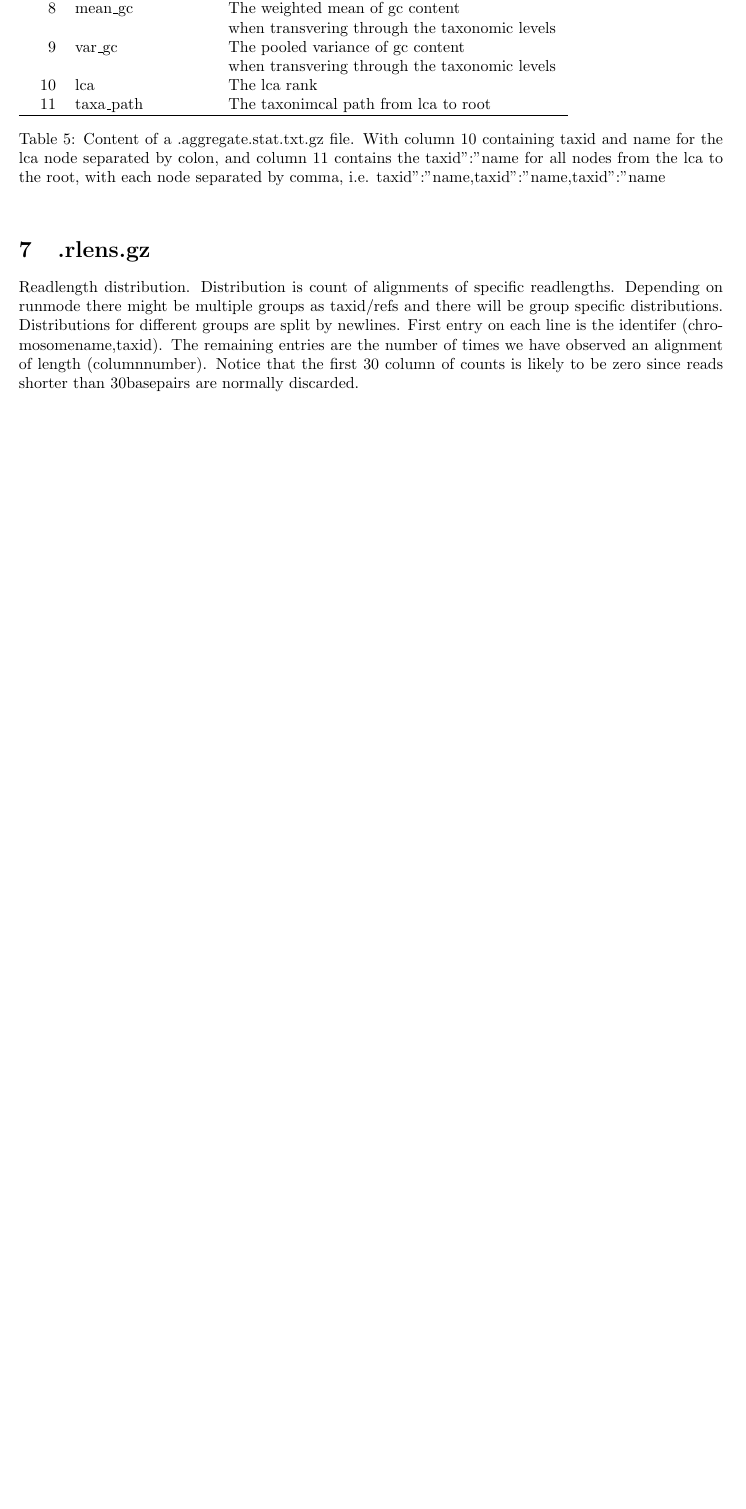
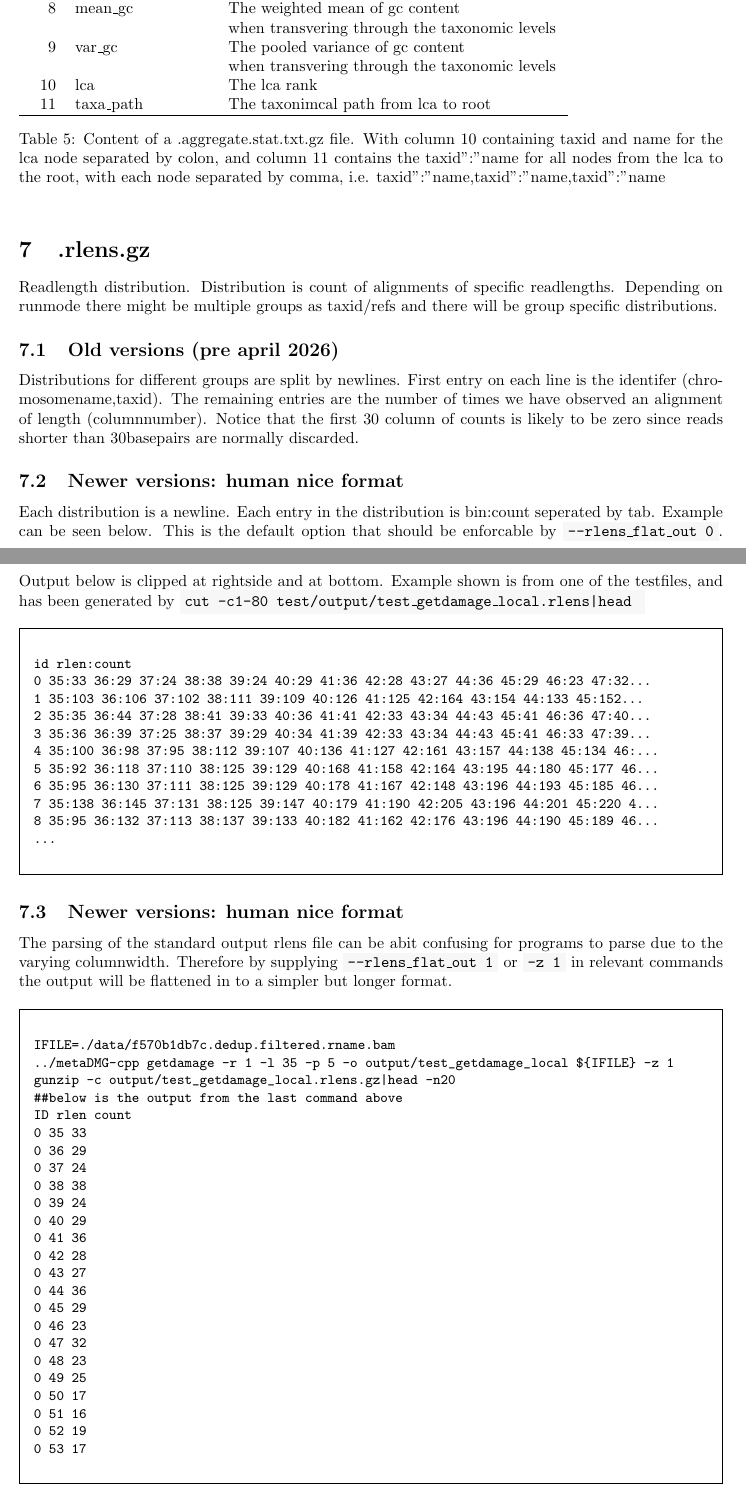
Before and after one commit to metaDMG-dev/metaDMG-cpp, a LaTeX document (doc/formats.tex): part of page 6 of 6 before the commit and two parts of pages 6 and 7 of 7 after it, the two joined at a grey line, cut so that both start at the same text, the shorter picture padded with empty space. Compiled offline with pdfLaTeX.

Commit message:
updated documenation for new format of rlens. Program also supports long format output.

```diff
--- a/doc/formats.tex
+++ b/doc/formats.tex
@@ -1,9 +1,9 @@
 \documentclass[10pt]{article}
-\usepackage{color}
+\usepackage{xcolor}
 \definecolor{gray}{rgb}{0.7,0.7,0.7}
 \usepackage{framed}
 \usepackage{enumitem}
-\usepackage{longtable}
+\usepackage{adjustbox}
 \usepackage[pdfborder={0 0 0},hyperfootnotes=false]{hyperref}
 
 \addtolength{\textwidth}{3.4cm}
@@ -243,12 +243,67 @@ Aggregates the information stored within the lca \textit{.stat} format, describe
 Readlength distribution. Distribution is count of alignments of
 specific readlengths. Depending on runmode there might be multiple
 groups as taxid/refs and there will be group specific
-distributions. Distributions for different groups are split by
+distributions.
+\subsection{Old versions (pre april 2026)}
+Distributions for different groups are split by
 newlines. First entry on each line is the identifer
 (chromosomename,taxid). The remaining entries are the number of times
 we have observed an alignment of length (columnnumber). Notice that
 the first 30 column of counts is likely to be zero since reads shorter
 than 30basepairs are normally discarded.
+\subsection{Newer versions: human nice format}
+Each distribution is a newline. Each entry in the distribution is bin:count seperated by tab.
+Example can be seen below. This is the default option that should be enforcable by \colorbox{gray!10}{\texttt{--rlens\_flat\_out 0}}. Output below is clipped at rightside and at bottom. Example shown is from one of the testfiles, and has been generated by \colorbox{gray!10}{\texttt{cut -c1-80 test/output/test\_getdamage\_local.rlens|head }}
+\begin{framed}
+  \small
+\begin{verbatim}
+id	rlen:count
+0	35:33	36:29	37:24	38:38	39:24	40:29	41:36	42:28	43:27	44:36	45:29	46:23	47:32...
+1	35:103	36:106	37:102	38:111	39:109	40:126	41:125	42:164	43:154	44:133	45:152...
+2	35:35	36:44	37:28	38:41	39:33	40:36	41:41	42:33	43:34	44:43	45:41	46:36	47:40...
+3	35:36	36:39	37:25	38:37	39:29	40:34	41:39	42:33	43:34	44:43	45:41	46:33	47:39...
+4	35:100	36:98	37:95	38:112	39:107	40:136	41:127	42:161	43:157	44:138	45:134	46:...
+5	35:92	36:118	37:110	38:125	39:129	40:168	41:158	42:164	43:195	44:180	45:177	46...
+6	35:95	36:130	37:111	38:125	39:129	40:178	41:167	42:148	43:196	44:193	45:185	46...
+7	35:138	36:145	37:131	38:125	39:147	40:179	41:190	42:205	43:196	44:201	45:220	4...
+8	35:95	36:132	37:113	38:137	39:133	40:182	41:162	42:176	43:196	44:190	45:189	46...
+...
+\end{verbatim}
+\end{framed}
+\subsection{Newer versions: human nice format}
+
+
+The parsing of the standard output rlens file can be abit confusing for programs to parse due to the varying columnwidth. Therefore by supplying  \colorbox{gray!10}{\texttt{--rlens\_flat\_out 1}} or \colorbox{gray!10}{\texttt{-z 1}} in relevant commands the output will be flattened in to a simpler but longer format.
+\begin{framed}
+  \small
+\begin{verbatim}
+IFILE=./data/f570b1db7c.dedup.filtered.rname.bam
+../metaDMG-cpp getdamage -r 1 -l 35 -p 5 -o output/test_getdamage_local ${IFILE} -z 1
+gunzip -c output/test_getdamage_local.rlens.gz|head -n20
+##below is the output from the last command above
+ID	rlen	count
+0	35	33
+0	36	29
+0	37	24
+0	38	38
+0	39	24
+0	40	29
+0	41	36
+0	42	28
+0	43	27
+0	44	36
+0	45	29
+0	46	23
+0	47	32
+0	48	23
+0	49	25
+0	50	17
+0	51	16
+0	52	19
+0	53	17
+\end{verbatim}
+\end{framed}
+
 \end{document}
 
 %%% Local Variables:
```
Also changed, not shown: doc/formats.pdf, 8 other files.
